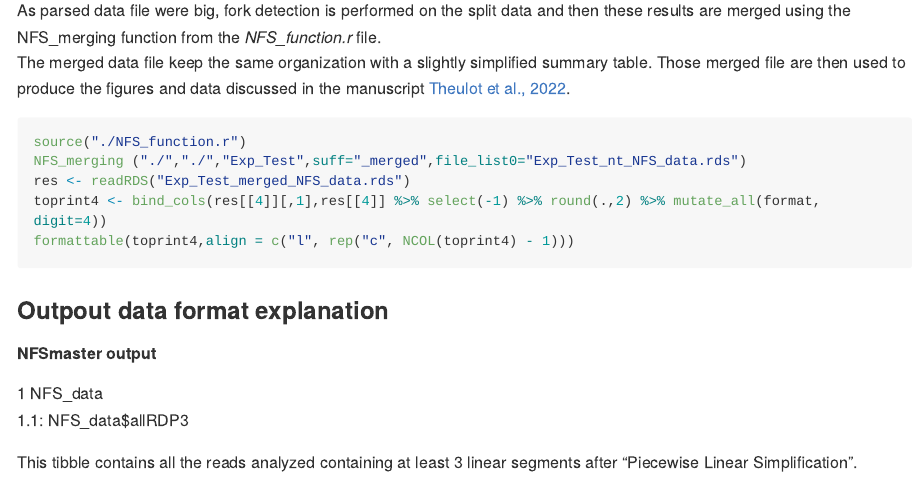
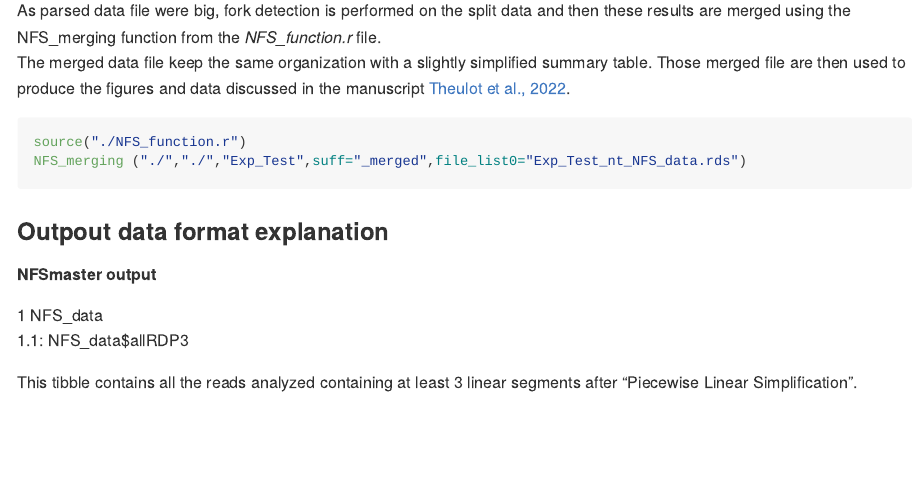
Before and after one commit to LacroixLaurent/NanoForkSpeed, an R Markdown document (Forks_Detection/forks_detection.Rmd): the page in a window 1100 px wide, from 1580 px down. The pictures show the output file Forks_Detection/forks_detection.md that the author committed with the source, drawn offline in the style of GitHub; long lines of code are wrapped.

Commit message:
remove formattable

````diff
--- a/Forks_Detection/forks_detection.Rmd
+++ b/Forks_Detection/forks_detection.Rmd
@@ -58,9 +58,6 @@ The merged data file keep the same organization with a slightly simplified summa
 ```{r eval = FALSE}
 source("./NFS_function.r")
 NFS_merging ("./","./","Exp_Test",suff="_merged",file_list0="Exp_Test_nt_NFS_data.rds")
-res <- readRDS("Exp_Test_merged_NFS_data.rds")
-toprint4 <- bind_cols(res[[4]][,1],res[[4]] %>% select(-1) %>% round(.,2) %>% mutate_all(format, digit=4))
-formattable(toprint4,align = c("l", rep("c", NCOL(toprint4) - 1)))
 ```
 
 ### Outpout data format explanation
````
Also changed, not shown: Forks_Detection/forks_detection.md.
